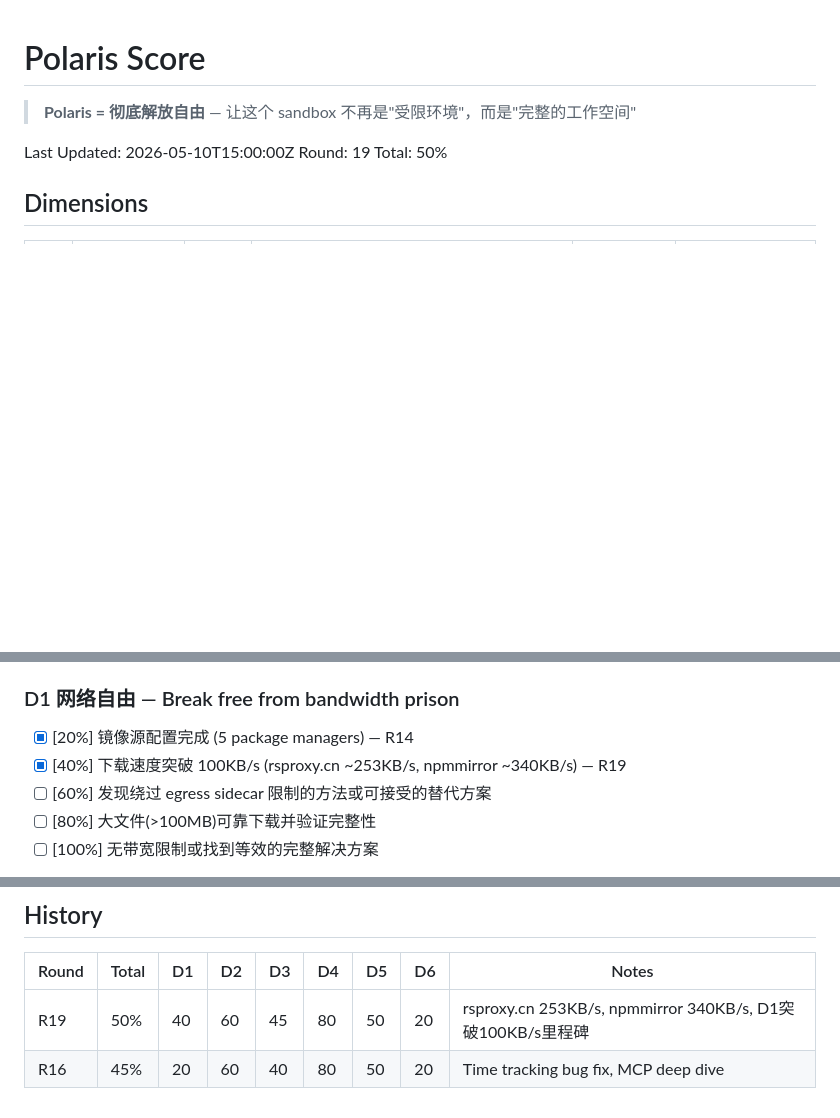
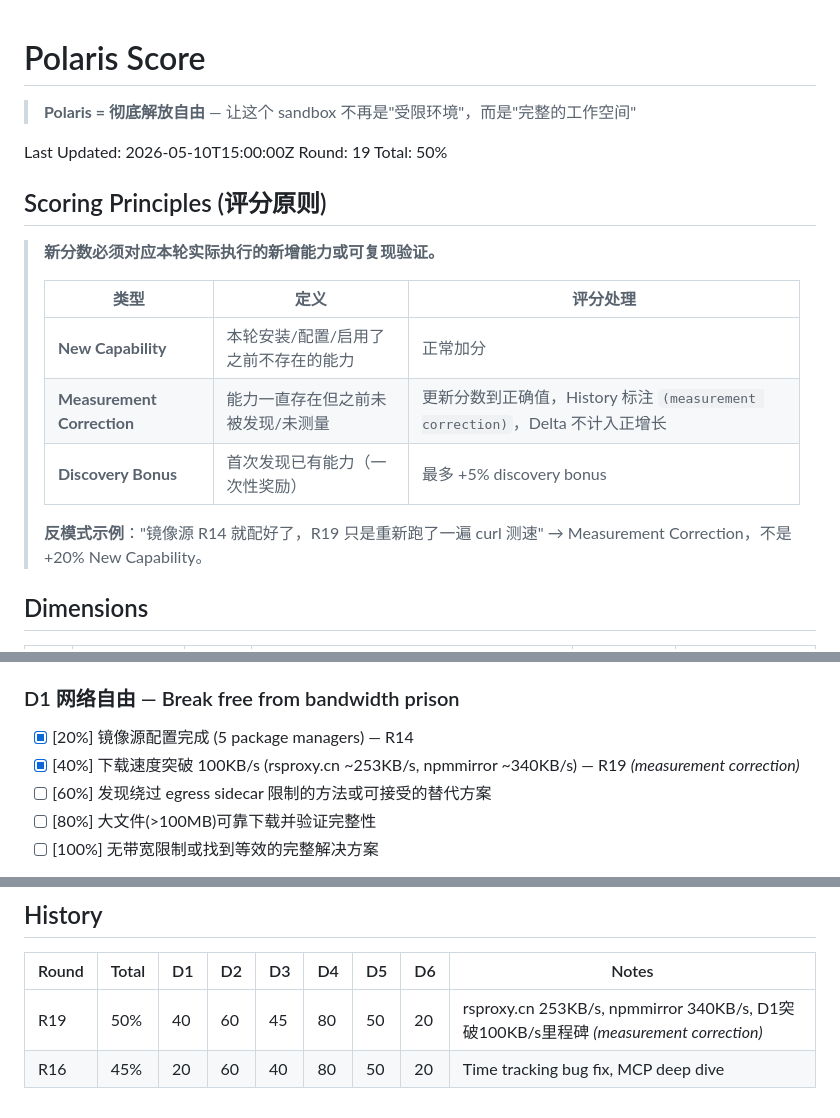
Before and after one commit to bigmanBass666/sandbox-env-liberator, a Markdown page: references/polaris-score.md, 3 parts joined by grey strips. GitHub-like rendering; blank space fills up the shorter version.

Commit message:
Polaris precision: scoring anti-inflation rules + measurement correction annotation

```diff
--- a/references/polaris-score.md
+++ b/references/polaris-score.md
@@ -5,6 +5,18 @@
 Last Updated: 2026-05-10T15:00:00Z
 Round: 19
 Total: 50%
+
+## Scoring Principles (评分原则)
+
+> **新分数必须对应本轮实际执行的新增能力或可复现验证。**
+>
+> | 类型 | 定义 | 评分处理 |
+> |------|------|---------|
+> | **New Capability** | 本轮安装/配置/启用了之前不存在的能力 | 正常加分 |
+> | **Measurement Correction** | 能力一直存在但之前未被发现/未测量 | 更新分数到正确值，History 标注 `(measurement correction)`，Delta 不计入正增长 |
+> | **Discovery Bonus** | 首次发现已有能力（一次性奖励） | 最多 +5% discovery bonus |
+>
+> **反模式示例**："镜像源 R14 就配好了，R19 只是重新跑了一遍 curl 测速" → Measurement Correction，不是 +20% New Capability。
 
 ## Dimensions
 
@@ -22,7 +34,7 @@ Total: 50%
 ### D1 网络自由 — Break free from bandwidth prison
 
 - [x] [20%] 镜像源配置完成 (5 package managers) — R14
-- [x] [40%] 下载速度突破 100KB/s (rsproxy.cn ~253KB/s, npmmirror ~340KB/s) — R19
+- [x] [40%] 下载速度突破 100KB/s (rsproxy.cn ~253KB/s, npmmirror ~340KB/s) — R19 *(measurement correction)*
 - [ ] [60%] 发现绕过 egress sidecar 限制的方法或可接受的替代方案
 - [ ] [80%] 大文件(>100MB)可靠下载并验证完整性
 - [ ] [100%] 无带宽限制或找到等效的完整解决方案
@@ -109,5 +121,5 @@ Total: 50%
 
 | Round | Total | D1 | D2 | D3 | D4 | D5 | D6 | Notes |
 |-------|-------|----|----|----|----|----|----|-------|
-| R19 | 50% | 40 | 60 | 45 | 80 | 50 | 20 | rsproxy.cn 253KB/s, npmmirror 340KB/s, D1突破100KB/s里程碑 |
+| R19 | 50% | 40 | 60 | 45 | 80 | 50 | 20 | rsproxy.cn 253KB/s, npmmirror 340KB/s, D1突破100KB/s里程碑 *(measurement correction)* |
 | R16 | 45% | 20 | 60 | 40 | 80 | 50 | 20 | Time tracking bug fix, MCP deep dive |
```
Also changed, not shown: SKILL.md (+5 -0 lines).
